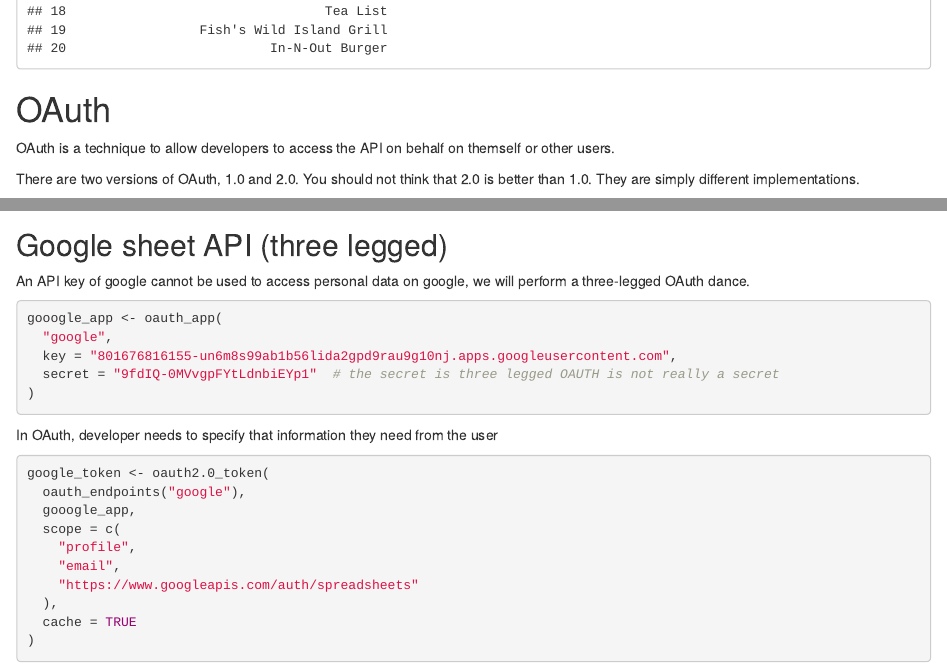
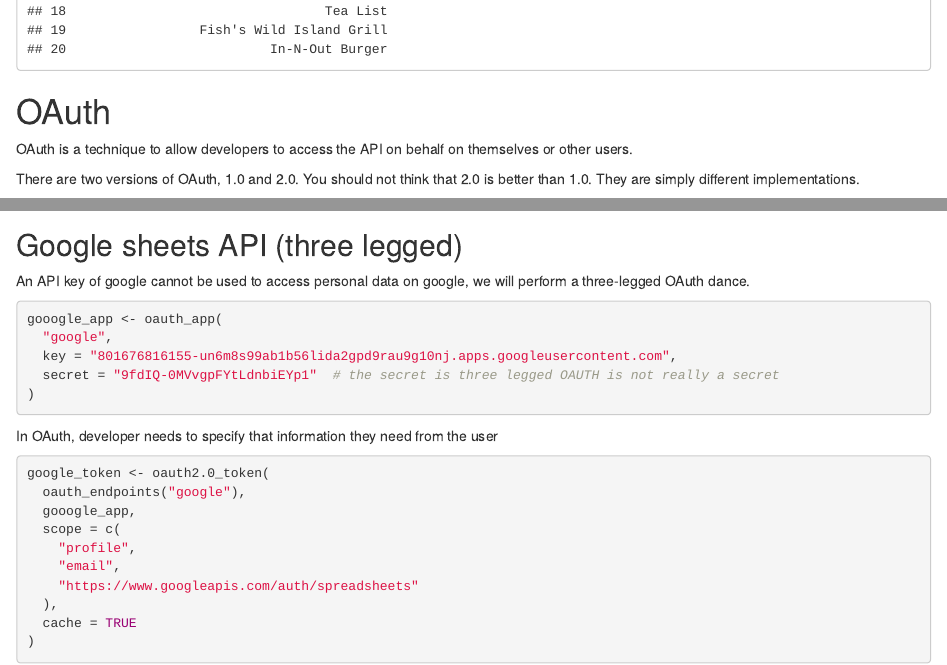
Before and after one commit to ucdavis-sta141b-2021-winter/sta141b-lectures, an R Markdown document (ch05-api/api.Rmd): the page in a window 1100 px wide, from 1420 px down before the commit and from 6500 px down after it, so that both start at the same text, and a second part further down, joined at a grey line. The pictures show the output file ch05-api/api.html that the author committed with the source, opened offline.

Commit message:
update api notes

````diff
--- a/ch05-api/api.Rmd
+++ b/ch05-api/api.Rmd
@@ -369,7 +369,7 @@ fromJSON(json, flatten = TRUE)$businesses %>% select(name)
 
 # OAuth
 
-OAuth is a technique to allow developers to access the API on behalf on themself or other users.
+OAuth is a technique to allow developers to access the API on behalf on themselves or other users.
 
 There are two versions of OAuth, 1.0 and 2.0. You should not think that 2.0 is better than 1.0. They are simply different implementations.
 
@@ -483,7 +483,7 @@ get_trends(woeid) %>% arrange(tweet_volume) %>%  select(name)
 ```
 
 
-## Google sheet API (three legged)
+## Google sheets API (three legged)
 
 An API key of google cannot be used to access personal data on google, we will perform a three-legged OAuth dance.
 
````
Also changed, not shown: ch05-api/api.html.
